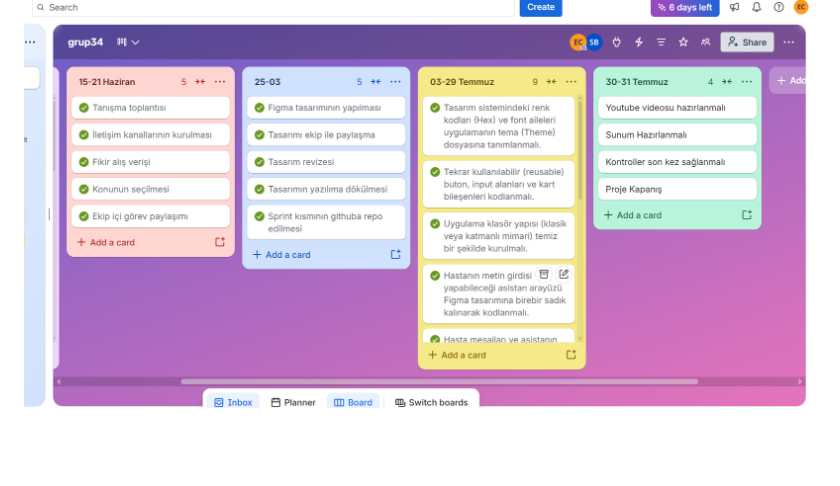
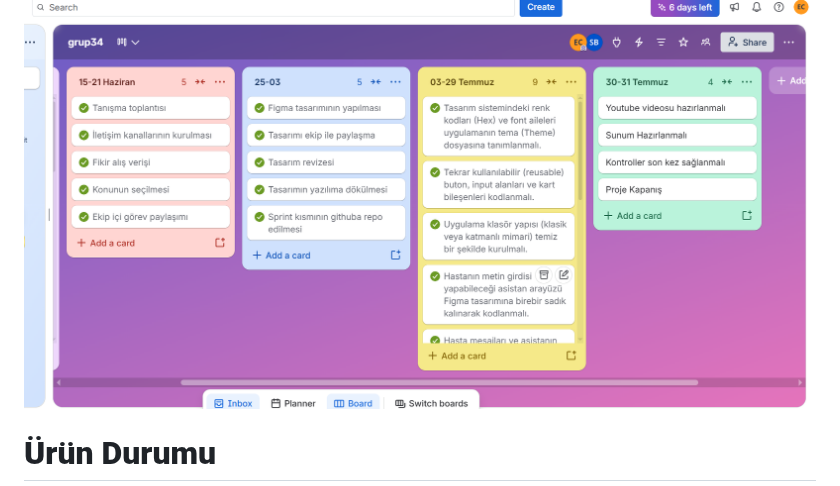
Before and after one commit to YZTA-Bootcamp-Group-34/Monorepo, a Markdown page: README.md, the part around the change. Drawn GitHub-style; blank space fills up the shorter version.

Commit message:
Add 'Ürün Durumu' section to README
Added a new section for 'Ürün Durumu' in the README.

```diff
--- a/README.md
+++ b/README.md
@@ -334,3 +334,5 @@ Trello panomuzda yer alan kartların renk kodlaması (etiket mantığı) şu şe
  **Sprint board update:** Sprint board screenshot: Proje yönetim sürecimizi ve görev dağılımlarımızı takip ettiğimiz Trello panomuza ulaşmak için: [Tıklayınız](https://trello.com/b/1D4BDI4I/grup34)
 
  <img width="800" height="800" src="https://github.com/YZTA-Bootcamp-Group-34/Monorepo/blob/f48d99fce0677e99729fd3d2794f7976c9679801/trellosprint2.png">
+
+# **Ürün Durumu**
```
